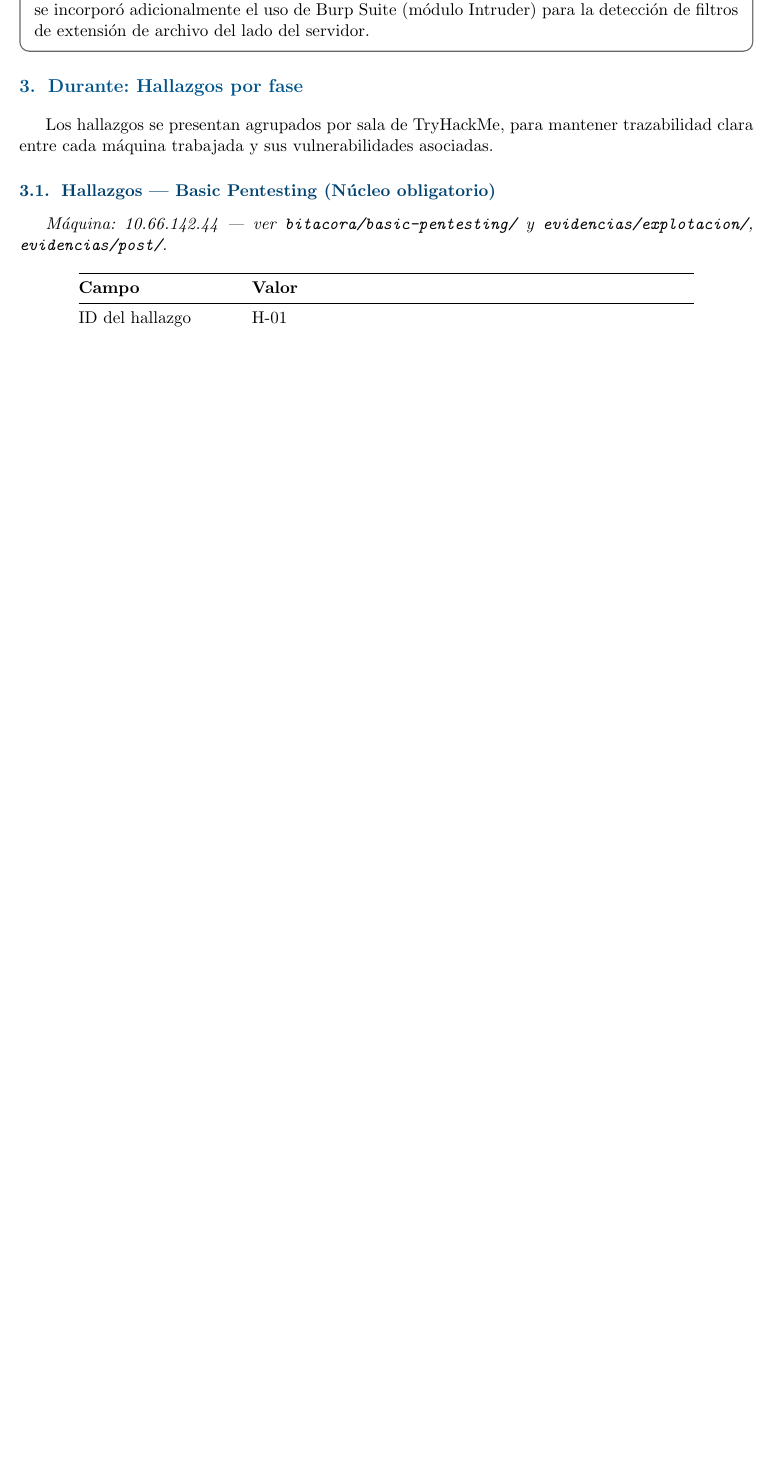
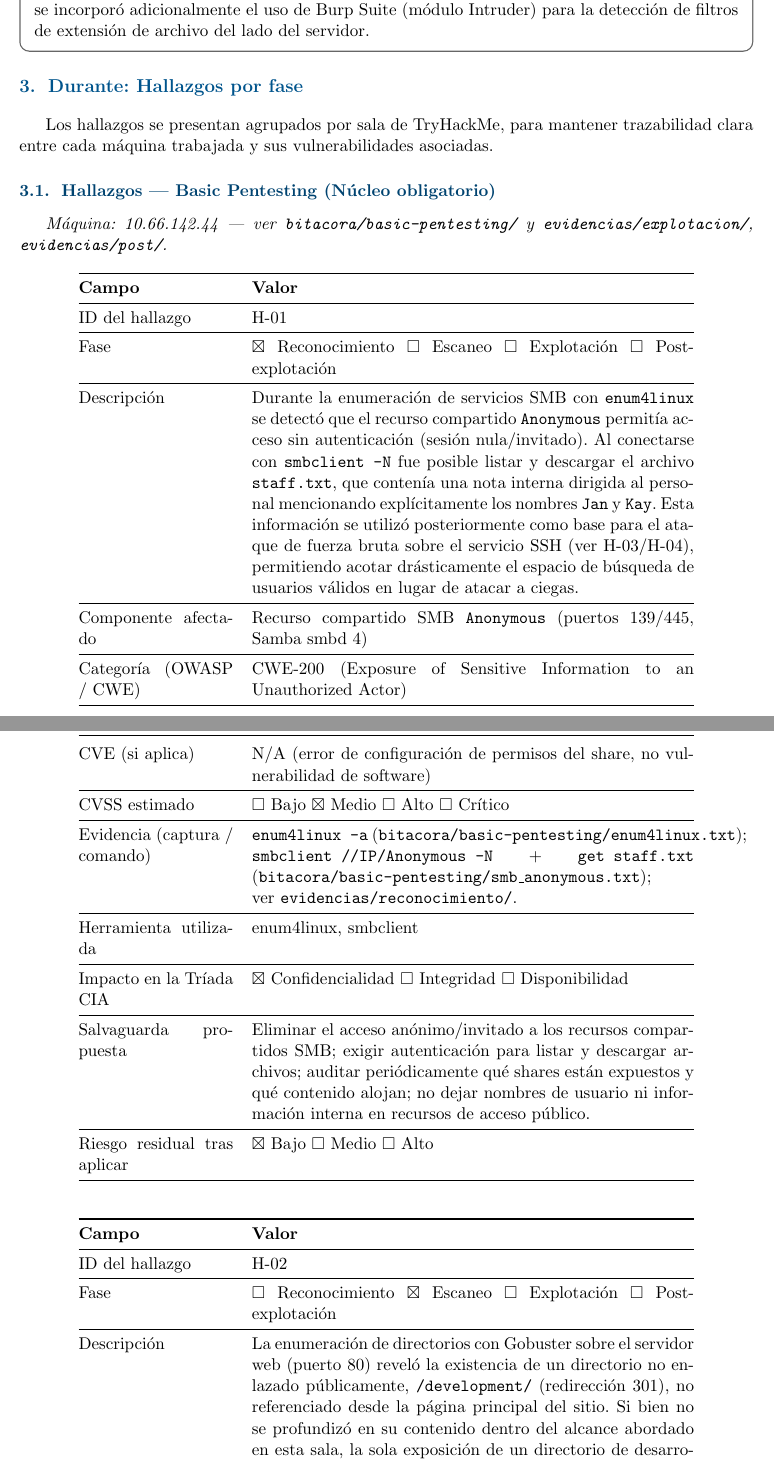
Before and after one commit to UCHSeguridad2026/TP_THM, a LaTeX document (reportes/informe_pentesting.tex): part of page 3 of 10 before the commit and two parts of pages 3 and 4 of 12 after it, the two joined at a grey line, cut so that both start at the same text, the shorter picture padded with empty space. Compiled offline with pdfLaTeX.

Commit message:
reordena y mejora hallazgos en informe y suma evidencias

```diff
--- a/reportes/informe_pentesting.tex
+++ b/reportes/informe_pentesting.tex
@@ -173,3 +173,60 @@ clara entre cada máquina trabajada y sus vulnerabilidades asociadas.
 \endhead
 ID del hallazgo & H-01 \\
 \midrule
+Fase & $\boxtimes$ Reconocimiento $\square$ Escaneo $\square$ Explotación $\square$ Post-explotación \\
+\midrule
+Descripción & Durante la enumeración de servicios SMB con \texttt{enum4linux} se detectó
+que el recurso compartido \texttt{Anonymous} permitía acceso sin autenticación (sesión
+nula/invitado). Al conectarse con \texttt{smbclient -N} fue posible listar y descargar el
+archivo \texttt{staff.txt}, que contenía una nota interna dirigida al personal
+mencionando explícitamente los nombres \texttt{Jan} y \texttt{Kay}. Esta información se
+utilizó posteriormente como base para el ataque de fuerza bruta sobre el servicio SSH
+(ver H-03/H-04), permitiendo acotar drásticamente el espacio de búsqueda de usuarios
+válidos en lugar de atacar a ciegas. \\
+\midrule
+Componente afectado & Recurso compartido SMB \texttt{Anonymous} (puertos 139/445, Samba
+smbd 4) \\
+\midrule
+Categoría (OWASP / CWE) & CWE-200 (Exposure of Sensitive Information to an Unauthorized
+Actor) \\
+\midrule
+CVE (si aplica) & N/A (error de configuración de permisos del share, no vulnerabilidad
+de software) \\
+\midrule
+CVSS estimado & $\square$ Bajo $\boxtimes$ Medio $\square$ Alto $\square$ Crítico \\
+\midrule
+Evidencia (captura / comando) & \texttt{enum4linux -a} (\texttt{bitacora/basic-pentesting/enum4linux.txt});
+\texttt{smbclient //IP/Anonymous -N} + \texttt{get staff.txt}
+(\texttt{bitacora/basic-pentesting/smb\_anonymous.txt}); ver
+\texttt{evidencias/reconocimiento/}. \\
+\midrule
+Herramienta utilizada & enum4linux, smbclient \\
+\midrule
+Impacto en la Tríada CIA & $\boxtimes$ Confidencialidad $\square$ Integridad $\square$ Disponibilidad \\
+\midrule
+Salvaguarda propuesta & Eliminar el acceso anónimo/invitado a los recursos compartidos
+SMB; exigir autenticación para listar y descargar archivos; auditar periódicamente qué
+shares están expuestos y qué contenido alojan; no dejar nombres de usuario ni
+información interna en recursos de acceso público. \\
+\midrule
+Riesgo residual tras aplicar & $\boxtimes$ Bajo $\square$ Medio $\square$ Alto \\
+\bottomrule
+\end{longtable}
+
+\begin{longtable}{@{} p{3.5cm} p{10cm} @{}}
+\toprule
+\textbf{Campo} & \textbf{Valor} \\
+\midrule
+\endhead
+ID del hallazgo & H-02 \\
+\midrule
+Fase & $\square$ Reconocimiento $\boxtimes$ Escaneo $\square$ Explotación $\square$ Post-explotación \\
+\midrule
+Descripción & La enumeración de directorios con Gobuster sobre el servidor web (puerto
+80) reveló la existencia de un directorio no enlazado públicamente, \texttt{/development/}
+(redirección 301), no referenciado desde la página principal del sitio. Si bien no se
+profundizó en su contenido dentro del alcance abordado en esta sala, la sola exposición
+de un directorio de desarrollo/pruebas fuera del flujo normal de navegación constituye
+una superficie de ataque adicional no intencional, típica de recursos olvidados por el
+equipo de desarrollo al pasar a producción. \\
+\midrule
@@ -175,0 +257 @@ ID del hallazgo & H-01 \\
+\end{longtable}
```
Also changed, not shown: evidencias/explotacion/H-03_crackeo-passphrase.png (renamed from evidencias/explotacion/H-01_crackeo-passphrase.png), evidencias/explotacion/H-03_permisos-id_rsa.png (renamed from evidencias/explotacion/H-01_permisos-id_rsa.png), evidencias/explotacion/H-05_burp_intruder.png (renamed from evidencias/explotacion/H-03_burp_intruder.png), evidencias/explotacion/H-05_netcat_shell.png (renamed from evidencias/explotacion/H-03_netcat_shell.png), evidencias/post/H-04_sudo-pass-bak.png (renamed from evidencias/post/H-02_sudo-pass-bak.png), evidencias/post/H-06_root_shell.png (renamed from evidencias/post/H-04_root_shell.png), evidencias/post/H-06_suid_files.png (renamed from evidencias/post/H-04_suid_files.png), evidencias/reconocimiento/H-01_enum4linux-scan.png (added), evidencias/reconocimiento/H-01_smbclient-staff-leak.png (added), evidencias/reconocimiento/H-02_gobuster-development.png (added), evidencias/vulnversity_rooms_completas.png (added), reportes/informe_pentesting.pdf, reportes/informe_pentesting.tex (85 more changed lines).
